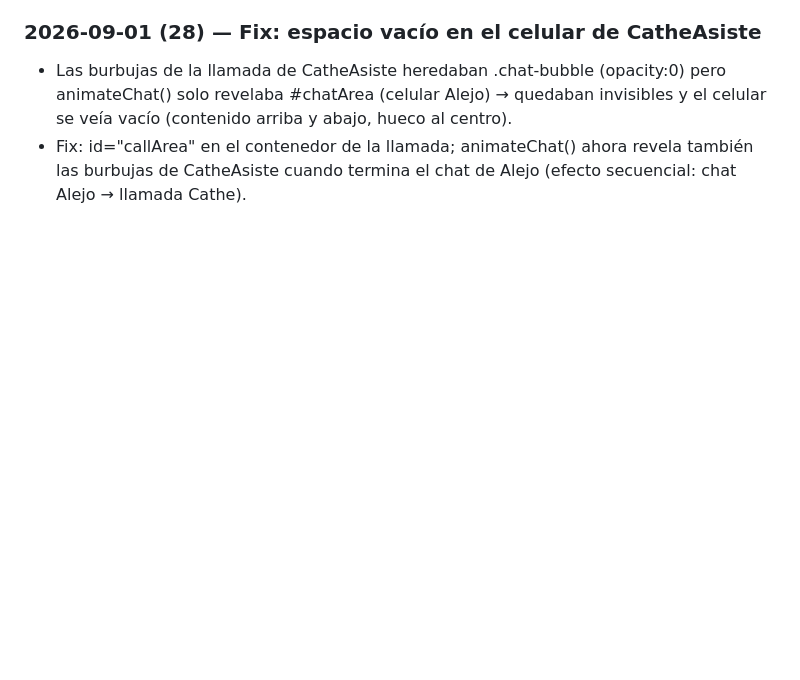
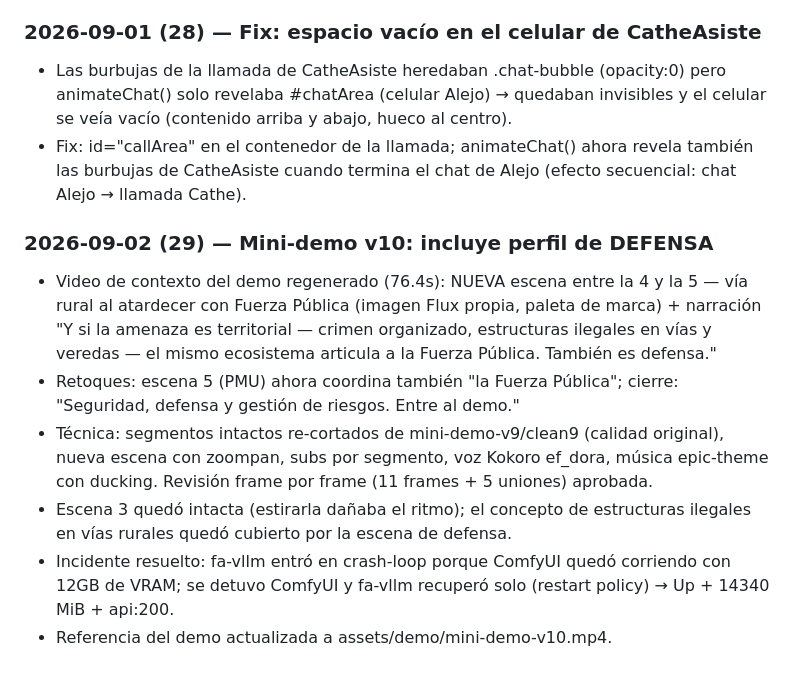
Before and after one commit to andrego50/web_site_fastanalytics, a Markdown page: README.md, the part around the change. GitHub-like rendering; blank space fills up the shorter version.

Commit message:
Bitacora: mini-demo v10 con perfil de defensa

```diff
--- a/README.md
+++ b/README.md
@@ -384,3 +384,11 @@ En previews locales, el formulario de agenda apunta a `http://<host>:8787/demo-r
 ### 2026-09-01 (28) — Fix: espacio vacío en el celular de CatheAsiste
 - Las burbujas de la llamada de CatheAsiste heredaban .chat-bubble (opacity:0) pero animateChat() solo revelaba #chatArea (celular Alejo) → quedaban invisibles y el celular se veía vacío (contenido arriba y abajo, hueco al centro).
 - Fix: id="callArea" en el contenedor de la llamada; animateChat() ahora revela también las burbujas de CatheAsiste cuando termina el chat de Alejo (efecto secuencial: chat Alejo → llamada Cathe).
+
+### 2026-09-02 (29) — Mini-demo v10: incluye perfil de DEFENSA
+- Video de contexto del demo regenerado (76.4s): NUEVA escena entre la 4 y la 5 — vía rural al atardecer con Fuerza Pública (imagen Flux propia, paleta de marca) + narración "Y si la amenaza es territorial — crimen organizado, estructuras ilegales en vías y veredas — el mismo ecosistema articula a la Fuerza Pública. También es defensa."
+- Retoques: escena 5 (PMU) ahora coordina también "la Fuerza Pública"; cierre: "Seguridad, defensa y gestión de riesgos. Entre al demo."
+- Técnica: segmentos intactos re-cortados de mini-demo-v9/clean9 (calidad original), nueva escena con zoompan, subs por segmento, voz Kokoro ef_dora, música epic-theme con ducking. Revisión frame por frame (11 frames + 5 uniones) aprobada.
+- Escena 3 quedó intacta (estirarla dañaba el ritmo); el concepto de estructuras ilegales en vías rurales quedó cubierto por la escena de defensa.
+- Incidente resuelto: fa-vllm entró en crash-loop porque ComfyUI quedó corriendo con 12GB de VRAM; se detuvo ComfyUI y fa-vllm recuperó solo (restart policy) → Up + 14340 MiB + api:200.
+- Referencia del demo actualizada a assets/demo/mini-demo-v10.mp4.
```
